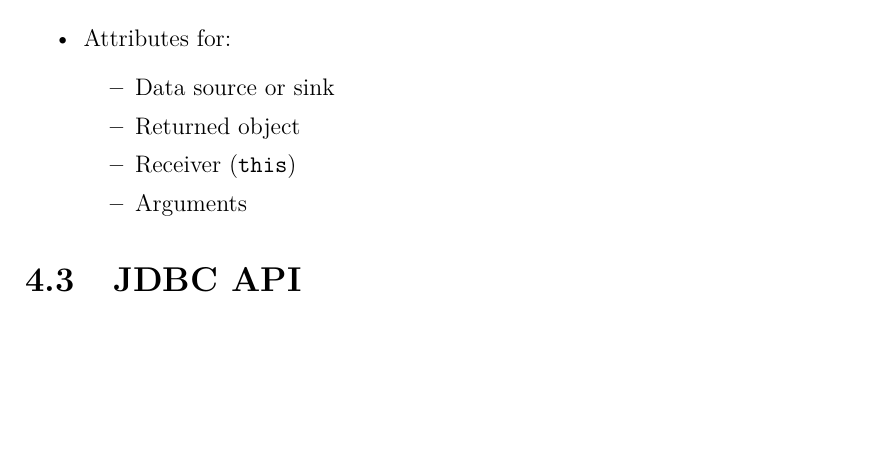
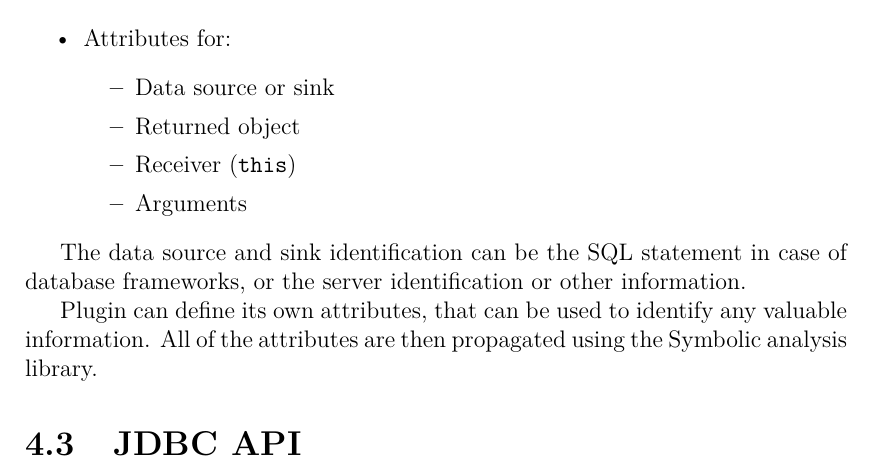
Before and after one commit to rikiel/JavaResolver, a LaTeX thesis (src/praca.tex, which reads src/implementacia.tex): part of page 33 of 43, cut so that both start at the same text, the shorter picture padded with empty space. Compiled offline with pdfLaTeX.

Commit message:
komentovanie rozhrania

```diff
--- a/src/implementacia.tex
+++ b/src/implementacia.tex
@@ -130,6 +130,12 @@ for an analysed method, such as:
       \item Arguments
     \end{itemize}
 \end{itemize}
+
+The data source and sink identification can be the SQL statement in case of database frameworks,
+or the server identification or other information.
+
+Plugin can define its own attributes, that can be used to identify any valuable information.
+All of the attributes are then propagated using the Symbolic analysis library.
 
 
 
```
